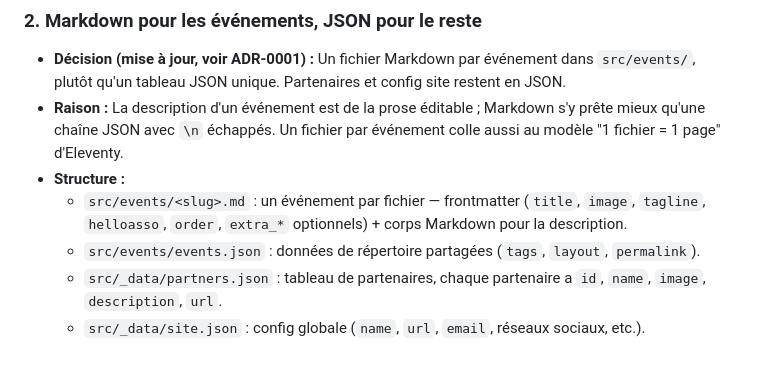
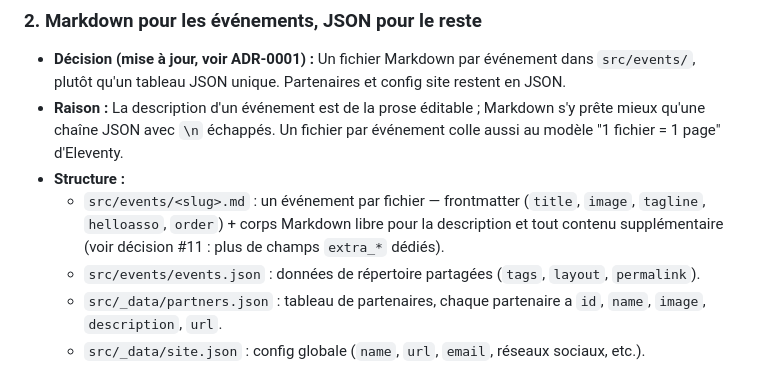
Before and after one commit to enguerran/CFA-Website, a Markdown page: SPEC.md, the part around the change. GitHub-like rendering.

Commit message:
docs: corriger l'incohérence extra_* dans SPEC.md (closes #19)
La décision #2 (ligne 94) décrivait encore extra_intro/extra_text/
extra_image_url comme faisant partie du frontmatter des événements,
alors que la décision #11 (plus récente dans le même document)
explique qu'ils ont été retirés — contenu supplémentaire désormais
dans le corps Markdown libre. SPEC.md se contredisait lui-même, alors
que CLAUDE.md demande de le lire en premier.

Trouvé par le code-review /mattpocock-skills:code-review (axe Spec)
sur git diff main...HEAD. Voir issue #19 pour le contexte complet.

Issue #15 (duplication d'URL, critères SYNC: obsolètes depuis la
restructuration Markdown des événements) fermée séparément avec
commentaire explicatif, aucun changement de code associé.

```diff
--- a/SPEC.md
+++ b/SPEC.md
@@ -91,7 +91,7 @@ Vercel (auto-deploy)
 - **Décision (mise à jour, voir ADR-0001) :** Un fichier Markdown par événement dans `src/events/`, plutôt qu'un tableau JSON unique. Partenaires et config site restent en JSON.
 - **Raison :** La description d'un événement est de la prose éditable ; Markdown s'y prête mieux qu'une chaîne JSON avec `\n` échappés. Un fichier par événement colle aussi au modèle "1 fichier = 1 page" d'Eleventy.
 - **Structure :**
-  - `src/events/<slug>.md` : un événement par fichier — frontmatter (`title`, `image`, `tagline`, `helloasso`, `order`, `extra_*` optionnels) + corps Markdown pour la description.
+  - `src/events/<slug>.md` : un événement par fichier — frontmatter (`title`, `image`, `tagline`, `helloasso`, `order`) + corps Markdown libre pour la description et tout contenu supplémentaire (voir décision #11 : plus de champs `extra_*` dédiés).
   - `src/events/events.json` : données de répertoire partagées (`tags`, `layout`, `permalink`).
   - `src/_data/partners.json` : tableau de partenaires, chaque partenaire a `id`, `name`, `image`, `description`, `url`.
   - `src/_data/site.json` : config globale (`name`, `url`, `email`, réseaux sociaux, etc.).
```
